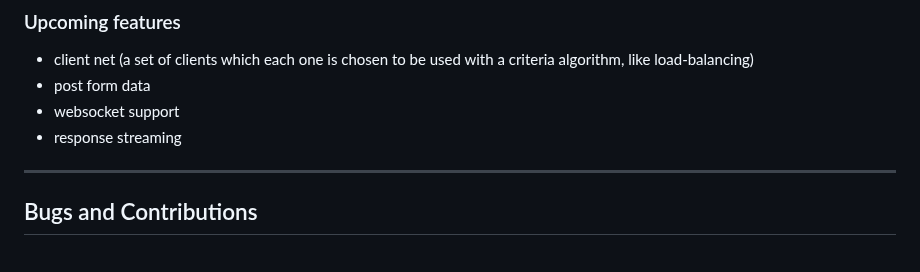
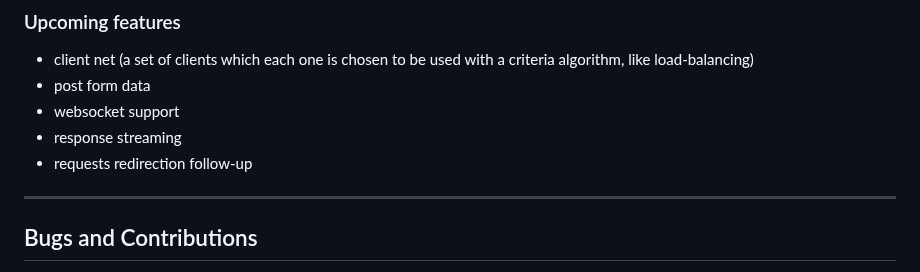
Before and after one commit to web-pacotes/networking.ts, a Markdown page: README.md, the part around the change. Rendered like a GitHub page.

Commit message:
docs: add requests redirection follow-up as upcoming feature

```diff
--- a/README.md
+++ b/README.md
@@ -111,6 +111,7 @@ export class ImgurNetworkingClient extends NetworkingClient {
 - post form data
 - websocket support
 - response streaming
+- requests redirection follow-up
 
 ---
 
```
